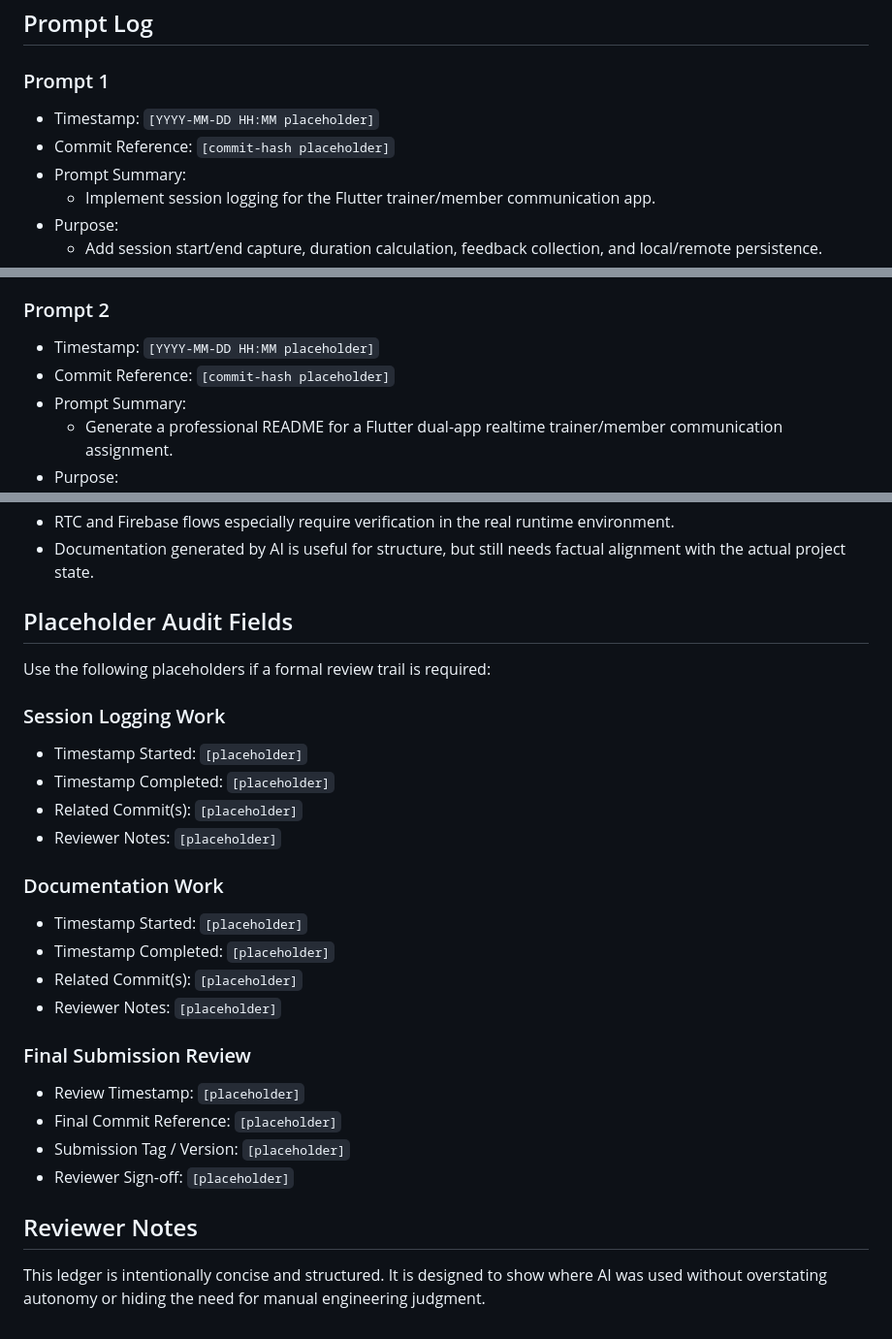
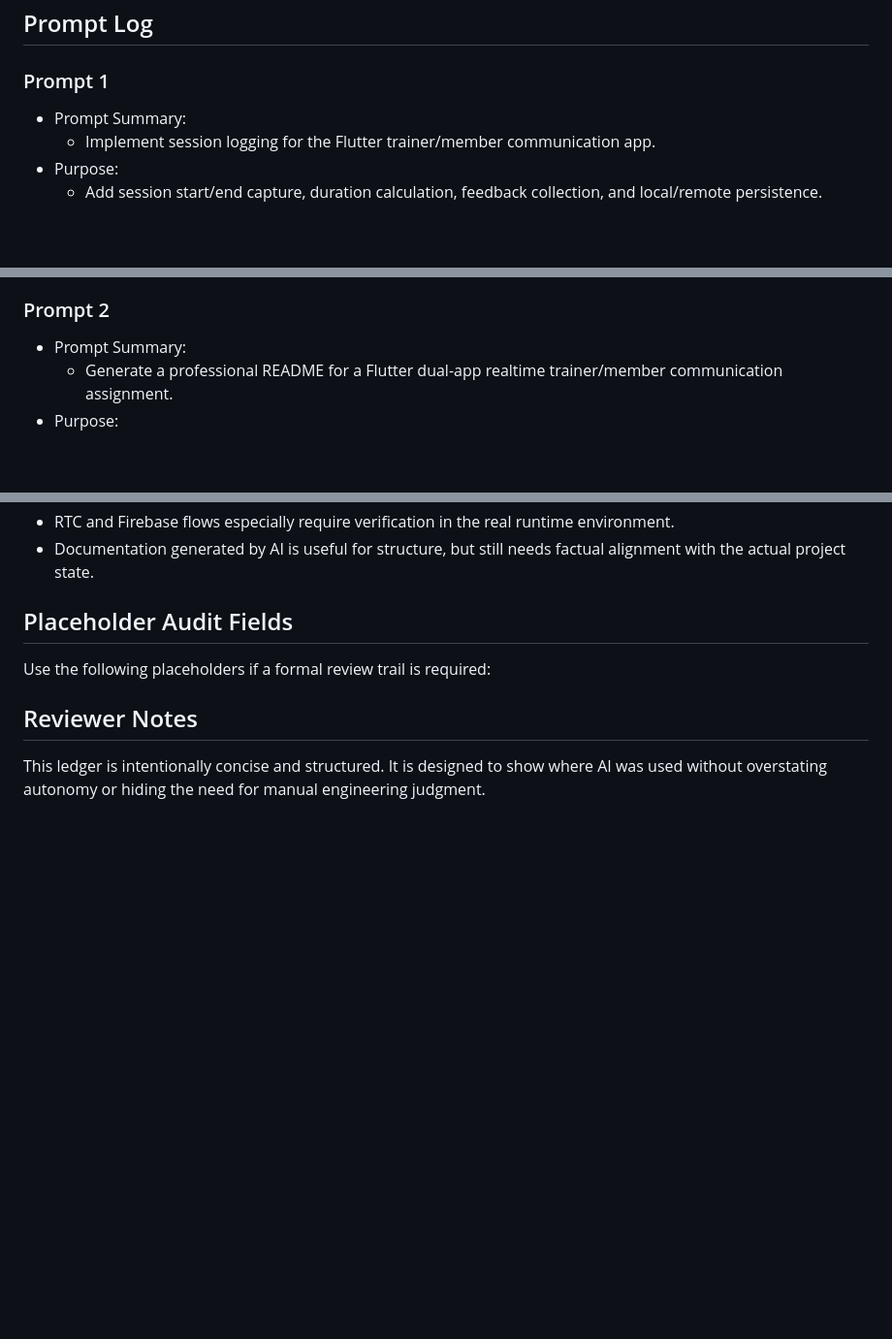
Before and after one commit to tanujkohli83/wtf_flutter_test, a Markdown page: AI_LEDGER.md, 3 parts joined by grey strips. Shown at 97% size. Drawn GitHub-style; blank space fills up the shorter version.

```diff
--- a/AI_LEDGER.md
+++ b/AI_LEDGER.md
@@ -42,8 +42,6 @@ AI assistance was not treated as a source of truth by itself. All outputs requir
 
 ### Prompt 1
 
-- Timestamp: `[YYYY-MM-DD HH:MM placeholder]`
-- Commit Reference: `[commit-hash placeholder]`
 - Prompt Summary:
   - Implement session logging for the Flutter trainer/member communication app.
 - Purpose:
@@ -63,8 +61,6 @@ AI assistance was not treated as a source of truth by itself. All outputs requir
 
 ### Prompt 2
 
-- Timestamp: `[YYYY-MM-DD HH:MM placeholder]`
-- Commit Reference: `[commit-hash placeholder]`
 - Prompt Summary:
   - Generate a professional README for a Flutter dual-app realtime trainer/member communication assignment.
 - Purpose:
@@ -274,27 +260,6 @@ Reviewers should note the following:
 
 Use the following placeholders if a formal review trail is required:
 
-### Session Logging Work
-
-- Timestamp Started: `[placeholder]`
-- Timestamp Completed: `[placeholder]`
-- Related Commit(s): `[placeholder]`
-- Reviewer Notes: `[placeholder]`
-
-### Documentation Work
-
-- Timestamp Started: `[placeholder]`
-- Timestamp Completed: `[placeholder]`
-- Related Commit(s): `[placeholder]`
-- Reviewer Notes: `[placeholder]`
-
-### Final Submission Review
-
-- Review Timestamp: `[placeholder]`
-- Final Commit Reference: `[placeholder]`
-- Submission Tag / Version: `[placeholder]`
-- Reviewer Sign-off: `[placeholder]`
-
 ## Reviewer Notes
 
 This ledger is intentionally concise and structured. It is designed to show where AI was used without overstating autonomy or hiding the need for manual engineering judgment.
```
Also changed, not shown: other parts of AI_LEDGER.md (+1 -11 lines), README.md (+7 -7 lines).
